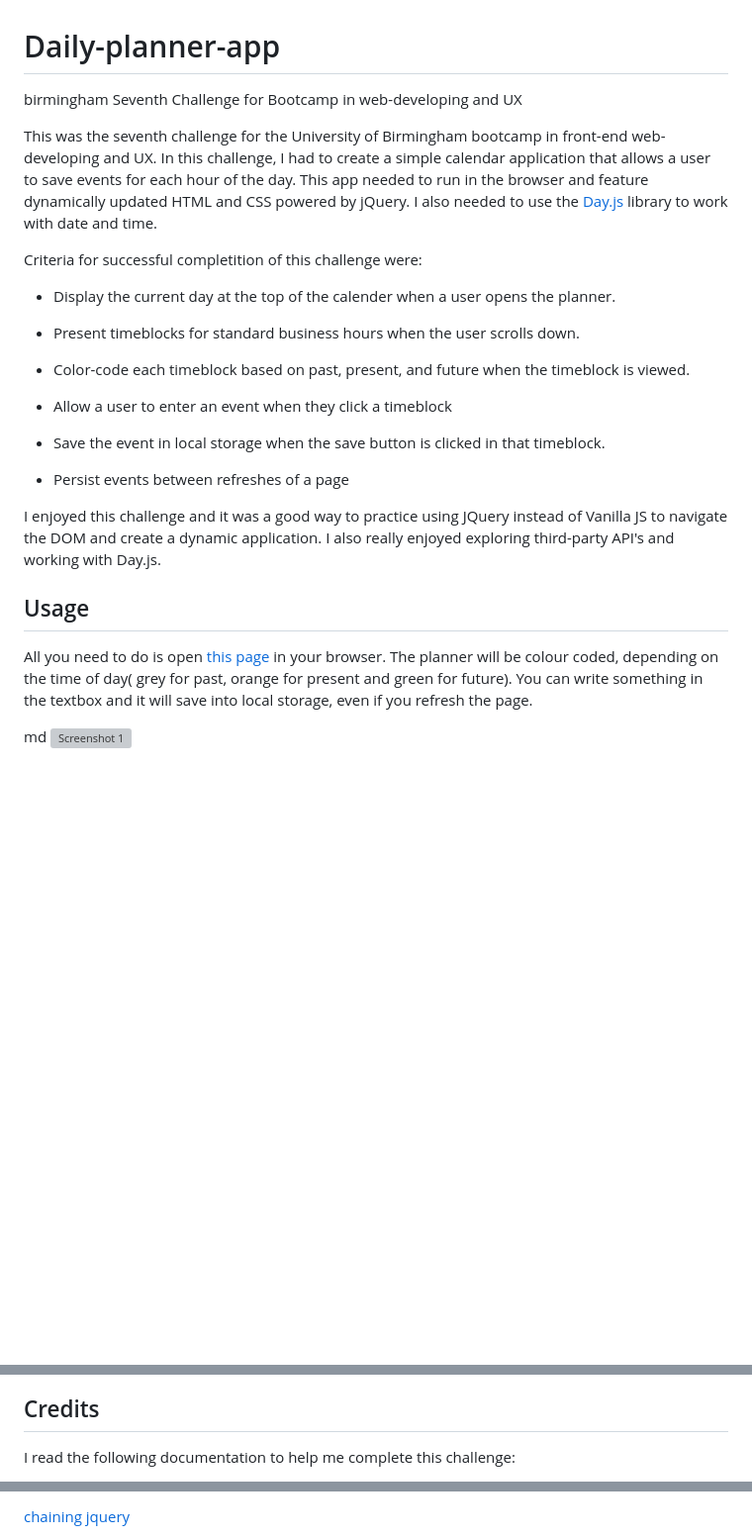
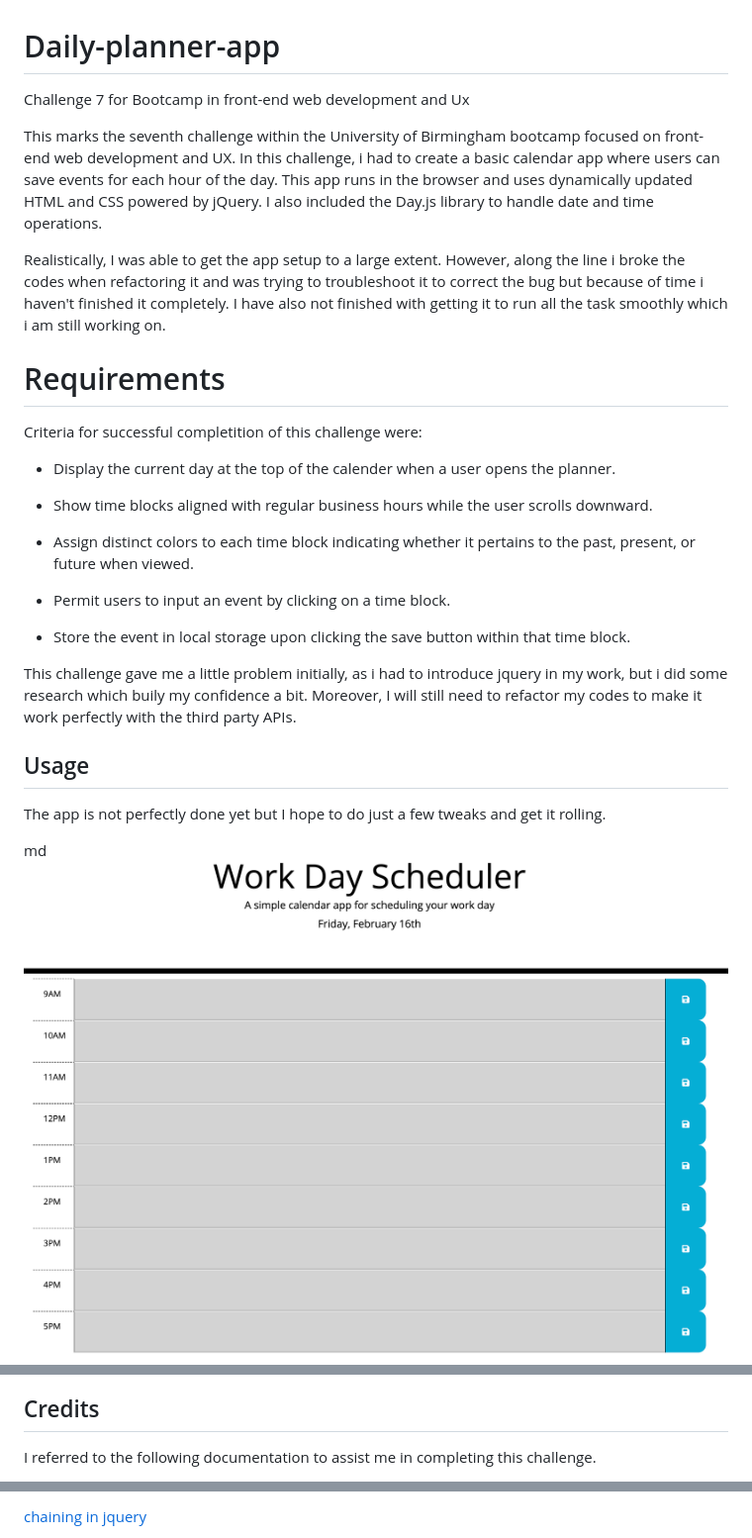
Before and after one commit to Seyiturbo/Daily-planner-app, a Markdown page: README.md, 3 parts joined by grey strips. Shown: that part at 99% size. Drawn GitHub-style; pictures changed too: screenshots/Screenshot 1.png (added); blank space fills up the shorter version; grey boxes are pictures that could not be loaded.

Commit message:
created a professional readme

```diff
--- a/README.md
+++ b/README.md
@@ -1,32 +1,33 @@
 # Daily-planner-app
-birmingham
-Seventh Challenge for Bootcamp in web-developing and UX
+Challenge 7 for Bootcamp in front-end web development and Ux
 
-This was the seventh challenge for the University of Birmingham bootcamp in front-end web-developing and UX. In this challenge, I had to create a simple calendar application that allows a user to save events for each hour of the day. This app needed to run in the browser and feature dynamically updated HTML and CSS powered by jQuery. I also needed to use the [Day.js](https://day.js.org/docs/en/display/format) library to work with date and time.
+This marks the seventh challenge within the University of Birmingham bootcamp focused on front-end web development and UX.
+In this challenge, i had to create a basic calendar app where users can save events for each hour of the day. This app runs in the browser and uses dynamically updated HTML and CSS powered by jQuery. I also included the Day.js library to handle date and time operations.
+
+Realistically, I was able to get the app setup to a large extent. However, along the line i broke the codes when refactoring it and was trying to troubleshoot it to correct the bug but because of time i haven't finished it completely. I have also not finished with getting it to run all the task smoothly which i am still working on.
+
+# Requirements
 
 
 Criteria for successful completition of this challenge were:
 
 * Display the current day at the top of the calender when a user opens the planner.
 
-* Present timeblocks for standard business hours when the user scrolls down.
+* Show time blocks aligned with regular business hours while the user scrolls downward.
 
-* Color-code each timeblock based on past, present, and future when the timeblock is viewed.
+* Assign distinct colors to each time block indicating whether it pertains to the past, present, or future when viewed.
 
-* Allow a user to enter an event when they click a timeblock
+* Permit users to input an event by clicking on a time block.
 
-* Save the event in local storage when the save button is clicked in that timeblock.
+* Store the event in local storage upon clicking the save button within that time block.
 
-* Persist events between refreshes of a page
 
-I enjoyed this challenge and it was a good way to practice using JQuery instead of Vanilla JS to navigate the DOM and create a dynamic application. I also really enjoyed exploring third-party API's and working with Day.js.
-
+This challenge gave me a little problem initially, as i had to introduce jquery in my work, but i did some research which buily my confidence a bit. Moreover, I will still need to refactor my codes to make it work perfectly with the third party APIs.
 
 
 ## Usage
-
- All you need to do is open [this page](https://chantalcassinijones.github.io/daily-planner-app/) in your browser. The planner will be colour coded, depending on the time of day( grey for past, orange for present and green for future). You can write something in the textbox and it will save into local storage, even if you refresh the page.
+The app is not perfectly done yet but I hope to do just a few tweaks and get it rolling.
 
 md
-    ![Screenshot 1](./assets/screenshot/Screenshot%202023-12-18%20233521.png)
+    ![Screenshot 1](./screenshots/Screenshot%201.png)
 
@@ -37,5 +36,5 @@ md
 
 ## Credits
 
-I read the following documentation to help me complete this challenge:
+I referred to the following documentation to assist me in completing this challenge.
 
@@ -55,4 +49,4 @@ I read the following documentation to help me complete this challenge:
 
 
-[chaining jquery](https://www.tutorialrepublic.com/jquery-tutorial/jquery-chaining.php)
+[chaining in jquery](https://www.tutorialrepublic.com/jquery-tutorial/jquery-chaining.php)
 
```
Also changed, not shown: other parts of README.md (+3 -12 lines), 1 other file.
